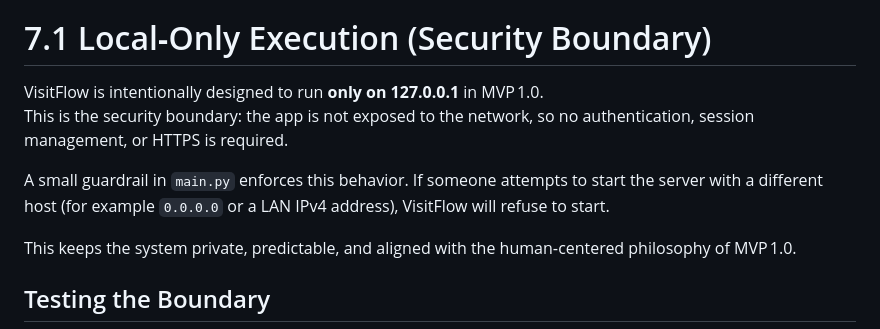
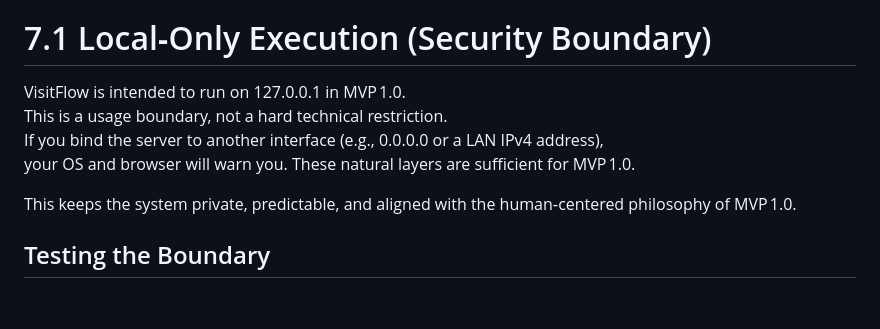
Before and after one commit to neelneelakantan/VisitFlow, a Markdown page: DeveloperGuide.md, the part around the change. Rendered like a GitHub page; blank space fills up the shorter version.

Commit message:
Revise security boundary explanation for VisitFlow
Clarified the security boundary for VisitFlow in MVP 1.0 and updated the explanation regarding server binding.

```diff
--- a/DeveloperGuide.md
+++ b/DeveloperGuide.md
@@ -193,13 +193,10 @@ This ensures predictable behavior even during reloads.
 
 # 7.1 Local‑Only Execution (Security Boundary)
 
-VisitFlow is intentionally designed to run **only on 127.0.0.1** in MVP 1.0.
-This is the security boundary: the app is not exposed to the network, so no
-authentication, session management, or HTTPS is required.
-
-A small guardrail in `main.py` enforces this behavior. If someone attempts to
-start the server with a different host (for example `0.0.0.0` or a LAN IPv4
-address), VisitFlow will refuse to start.
+VisitFlow is intended to run on 127.0.0.1 in MVP 1.0.
+This is a usage boundary, not a hard technical restriction.
+If you bind the server to another interface (e.g., 0.0.0.0 or a LAN IPv4 address),
+your OS and browser will warn you. These natural layers are sufficient for MVP 1.0.
 
 This keeps the system private, predictable, and aligned with the human‑centered
 philosophy of MVP 1.0.
```
